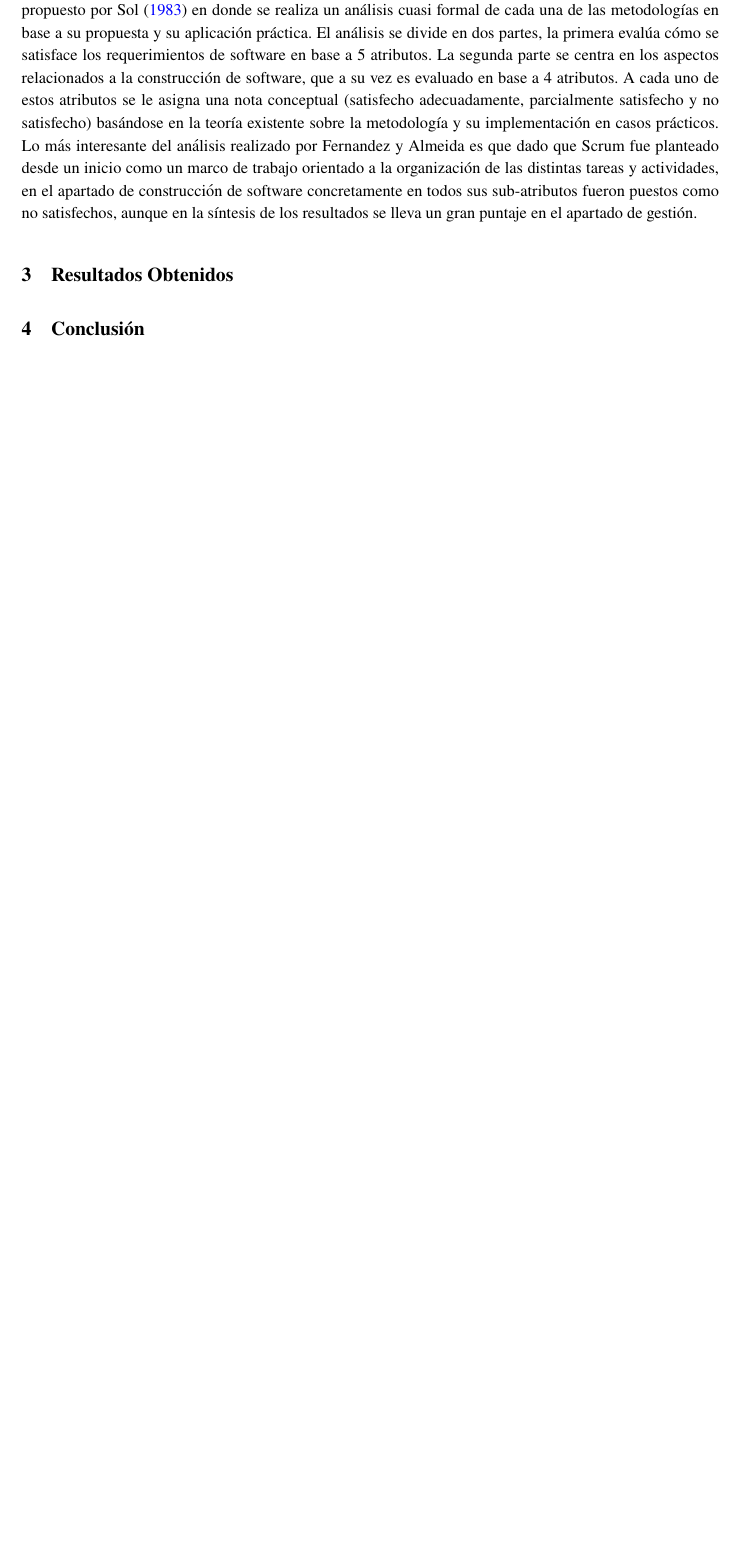
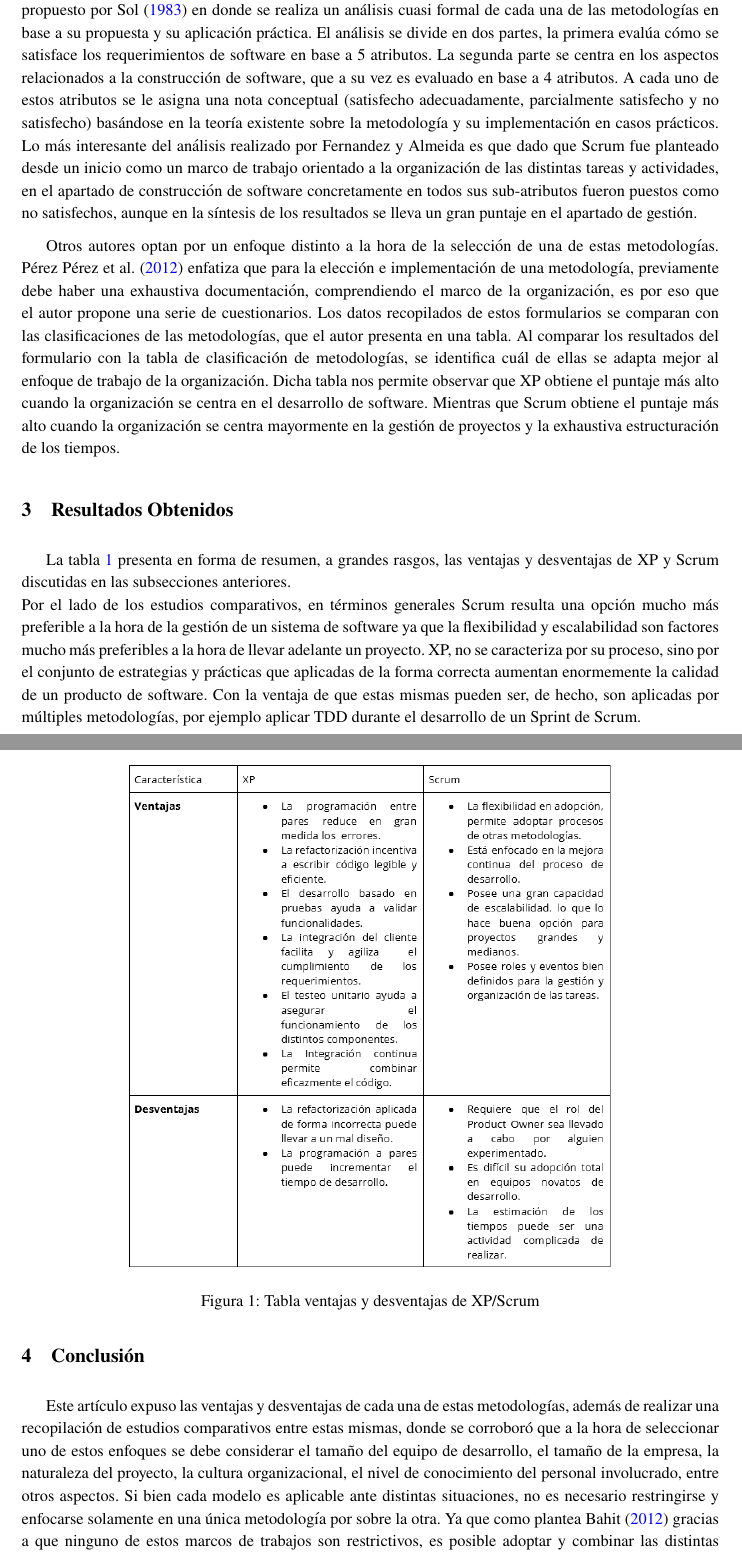
Before and after one commit to LeandroRodrigoMolina/Analisis_XP_Scrum, a LaTeX document (XP_Scrum.tex): part of page 6 of 7 before the commit and two parts of pages 6 and 7 of 8 after it, the two joined at a grey line, cut so that both start at the same text, the shorter picture padded with empty space. Compiled offline with pdfLaTeX.

Commit message:
dea que le pasaba

```diff
--- a/XP_Scrum.tex
+++ b/XP_Scrum.tex
@@ -13,6 +13,7 @@
 \usepackage{titlesec} % Para personalizar los títulos
 \usepackage{fancyhdr} % Para personalizar encabezados y pies de página
 \usepackage{newtxtext}
+\usepackage{ragged2e}
 
 \pagestyle{fancy}
 \fancyhf{} % Limpia encabezados y pies de página
@@ -105,8 +106,22 @@ pdfborderstyle={/S/U/W 1}]{hyperref}
 	Si bien esta herramienta resulta útil para la toma de decisiones tiene una serie de limitaciones. Primero, la asignación binaria (0 o 1) para cada característica puede ser demasiado simplista, no capturan la variabilidad y complejidad de cada fase y práctica. Segundo, el análisis es en gran parte cualitativo, lo que puede introducir subjetividad y limitar la precisión del análisis. Tercero, la cantidad de prácticas evaluadas en cada metodología puede influir en los resultados, potencialmente favoreciendo a la metodología con menos prácticas.
 
 	Por otro lado, \textcite{fernandes2010classification} realizan una comparación de XP y Scrum en base a un modelo propuesto por \textcite{sol1983feature} en donde se realiza un análisis cuasi formal de cada una de las metodologías en base a su propuesta y su aplicación práctica. El análisis se divide en dos partes, la primera evalúa cómo se satisface los requerimientos de software en base a 5 atributos. La segunda parte se centra en los aspectos relacionados a la construcción de software, que a su vez es evaluado en base a 4 atributos. A cada uno de estos atributos se le asigna una nota conceptual (satisfecho adecuadamente, parcialmente satisfecho y no satisfecho) basándose en la teoría existente sobre la metodología y su implementación en casos prácticos. Lo más interesante del análisis realizado por Fernandez y Almeida es que dado que Scrum fue planteado desde un inicio como un marco de trabajo orientado a la organización de las distintas tareas y actividades, en el apartado de construcción de software concretamente en todos sus sub-atributos fueron puestos como no satisfechos, aunque en la síntesis de los resultados se lleva un gran puntaje en el apartado de gestión.
+
+	Otros autores optan por un enfoque distinto a la hora de la selección de una de estas metodologías. \textcite{perez2012guia} enfatiza que para la elección e implementación de una metodología, previamente debe haber una exhaustiva documentación, comprendiendo el marco de la organización, es por eso que el autor propone una serie de cuestionarios. Los datos recopilados de estos formularios se comparan con las clasificaciones de las metodologías, que el autor presenta en una tabla. Al comparar los resultados del formulario con la tabla de clasificación de metodologías, se identifica cuál de ellas se adapta mejor al enfoque de trabajo de la organización. Dicha tabla nos permite observar que XP obtiene el puntaje más alto cuando la organización se centra en el desarrollo de software. Mientras que Scrum obtiene el puntaje más alto cuando la organización se centra mayormente en la gestión de proyectos y la exhaustiva estructuración de los tiempos.
+
 	\section{Resultados Obtenidos}
+	La tabla \ref{tabla_ventajas_desventajas} presenta en forma de resumen, a grandes rasgos, las ventajas y desventajas de XP y Scrum discutidas en las subsecciones anteriores.
+	\begin{figure}[h]
+		\centering
+		\includegraphics[width=0.7\textwidth]{tablaVentajasDesventajas.PNG}
+		\caption{Tabla ventajas y desventajas de XP/Scrum}
+		\label{tabla_ventajas_desventajas}
+	\end{figure}\newline
+	Por el lado de los estudios comparativos, en términos generales Scrum resulta una opción mucho más preferible a la hora de la gestión de un sistema de software ya que la flexibilidad y escalabilidad son factores mucho más preferibles a la hora de llevar adelante un proyecto. XP, no se caracteriza por su proceso, sino por el conjunto de estrategias y prácticas que aplicadas de la forma correcta aumentan enormemente la calidad de un producto de software. Con la ventaja de que estas mismas pueden ser, de hecho, son aplicadas por múltiples metodologías, por ejemplo aplicar TDD durante el desarrollo de un Sprint de Scrum.
+
 	\section{Conclusión}
+	Este artículo expuso las ventajas y desventajas de cada una de estas metodologías, además de realizar una recopilación de estudios comparativos entre estas mismas, donde se corroboró que a la hora de seleccionar uno de estos enfoques se debe considerar el tamaño del equipo de desarrollo, el tamaño de la empresa, la naturaleza del proyecto, la cultura organizacional, el nivel de conocimiento del personal involucrado, entre otros aspectos. Si bien cada modelo es aplicable ante distintas situaciones, no es necesario restringirse y enfocarse solamente en una única metodología por sobre la otra. Ya que como plantea \textcite{bahit2012scrum} gracias a que ninguno de estos marcos de trabajos son restrictivos, es posible adoptar y combinar las distintas prácticas presentes en estos modelos de la forma que resulten más convenientes para el proyecto, esta práctica es algo recurrente en la industria, lo que genera como resultado la implementación de forma híbrida de varias metodologías, entre ellas XP/Scrum o Scrum/XP. Las cuales ofrecen todas las ventajas de ambas metodologías e incluso resuelven algunas de las falencias presentes en el framework original.
+
 	\nocite{*}
 	\printbibliography[heading=bibintoc]
 \end{document}
```
Also changed, not shown: XP_Scrum.pdf, tablaVentajasDesventajas.PNG (added), XP_Scrum.tex (8 more changed lines).
